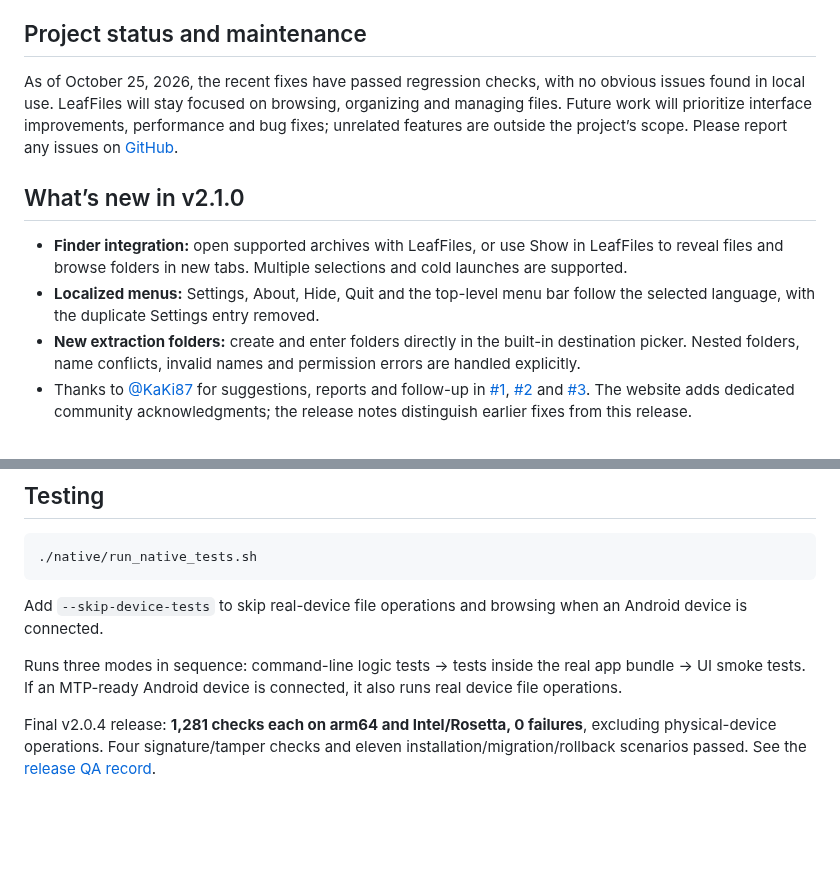
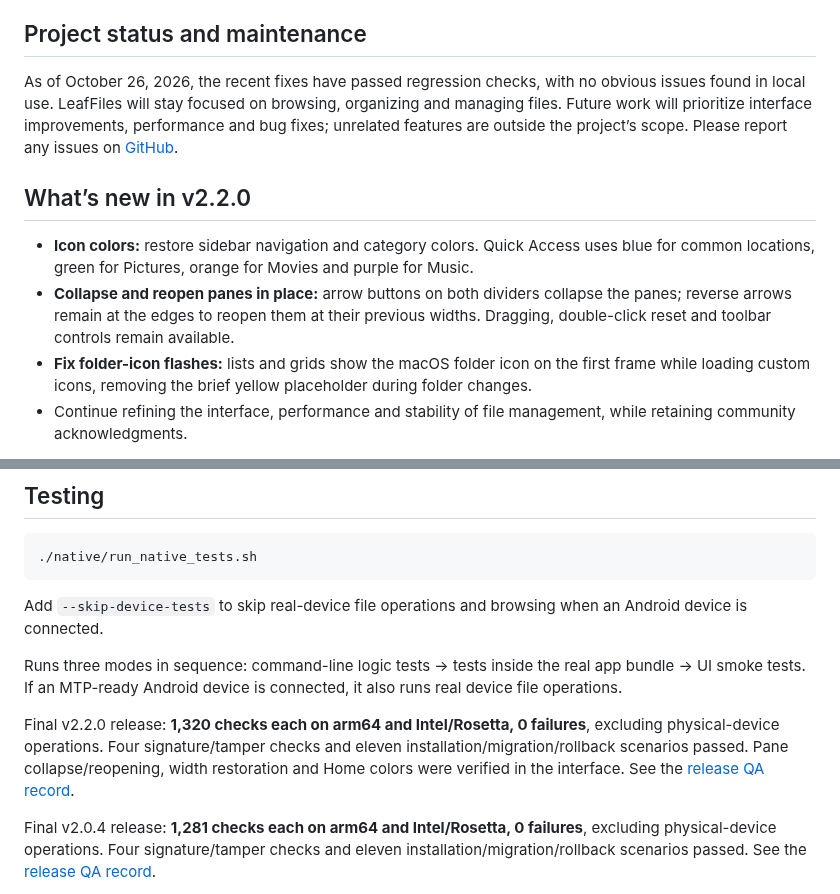
Before and after one commit to fakerUZI/macos_winfile, a Markdown page: README.en.md, 2 parts joined by grey strips. Drawn GitHub-style; blank space fills up the shorter version.

Commit message:
发布 LeafFiles v2.2.0：优化图标配色与侧栏收起展开

```diff
--- a/README.en.md
+++ b/README.en.md
@@ -44,12 +44,12 @@ LeafFiles doesn't try to replace Finder — it fills those gaps. It runs **witho
 
 ## Project status and maintenance
 
-As of October 25, 2026, the recent fixes have passed regression checks, with no obvious issues found in local use. LeafFiles will stay focused on browsing, organizing and managing files. Future work will prioritize interface improvements, performance and bug fixes; unrelated features are outside the project’s scope. Please report any issues on [GitHub](https://github.com/fakerUZI/macos_winfile/issues).
+As of October 26, 2026, the recent fixes have passed regression checks, with no obvious issues found in local use. LeafFiles will stay focused on browsing, organizing and managing files. Future work will prioritize interface improvements, performance and bug fixes; unrelated features are outside the project’s scope. Please report any issues on [GitHub](https://github.com/fakerUZI/macos_winfile/issues).
 
-## What’s new in v2.1.0
+## What’s new in v2.2.0
 
-- **Finder integration:** open supported archives with LeafFiles, or use Show in LeafFiles to reveal files and browse folders in new tabs. Multiple selections and cold launches are supported.
-- **Localized menus:** Settings, About, Hide, Quit and the top-level menu bar follow the selected language, with the duplicate Settings entry removed.
-- **New extraction folders:** create and enter folders directly in the built-in destination picker. Nested folders, name conflicts, invalid names and permission errors are handled explicitly.
-- Thanks to [@KaKi87](https://github.com/KaKi87) for suggestions, reports and follow-up in [#1](https://github.com/fakerUZI/macos_winfile/issues/1), [#2](https://github.com/fakerUZI/macos_winfile/issues/2) and [#3](https://github.com/fakerUZI/macos_winfile/issues/3). The website adds dedicated community acknowledgments; the release notes distinguish earlier fixes from this release.
+- **Icon colors:** restore sidebar navigation and category colors. Quick Access uses blue for common locations, green for Pictures, orange for Movies and purple for Music.
+- **Collapse and reopen panes in place:** arrow buttons on both dividers collapse the panes; reverse arrows remain at the edges to reopen them at their previous widths. Dragging, double-click reset and toolbar controls remain available.
+- **Fix folder-icon flashes:** lists and grids show the macOS folder icon on the first frame while loading custom icons, removing the brief yellow placeholder during folder changes.
+- Continue refining the interface, performance and stability of file management, while retaining community acknowledgments.
 
@@ -293,6 +295,8 @@ Add `--skip-device-tests` to skip real-device file operations and browsing when
 
 Runs three modes in sequence: command-line logic tests → tests inside the real app bundle → UI smoke tests. If an MTP-ready Android device is connected, it also runs real device file operations.
 
+Final v2.2.0 release: **1,320 checks each on arm64 and Intel/Rosetta, 0 failures**, excluding physical-device operations. Four signature/tamper checks and eleven installation/migration/rollback scenarios passed. Pane collapse/reopening, width restoration and Home colors were verified in the interface. See the [release QA record](docs/qa/2026-10-26-release-2.2.0.md).
+
 Final v2.0.4 release: **1,281 checks each on arm64 and Intel/Rosetta, 0 failures**, excluding physical-device operations. Four signature/tamper checks and eleven installation/migration/rollback scenarios passed. See the [release QA record](docs/qa/2026-10-25-release-2.0.4.md).
 
 Final v2.0.3 release: **1,275 checks each on arm64 and Intel/Rosetta, 0 failures**, excluding physical-device operations. Four signature/tamper checks and eleven installation/migration/rollback scenarios passed. See the [release QA record](docs/qa/2026-10-24-release-2.0.3.md).
```
Also changed, not shown: other parts of README.en.md (+3 -1 lines), README.md (+11 -7 lines), docs/qa/2026-10-26-release-2.2.0.md (added, +48 -0 lines), docs/releases/v2.2.0.md (added, +29 -0 lines), docs/screenshots/home-quick-access-220.jpg (added), 9 other files.
